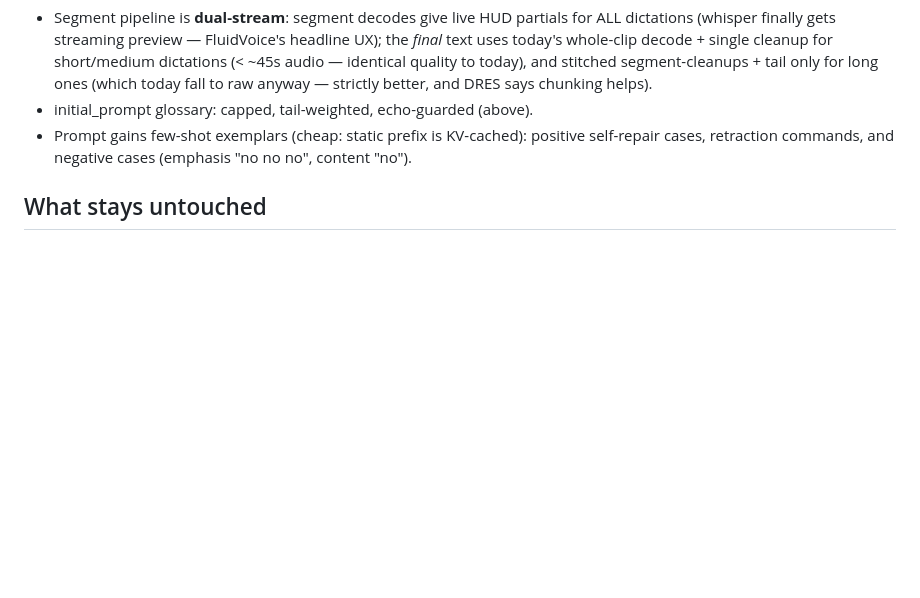
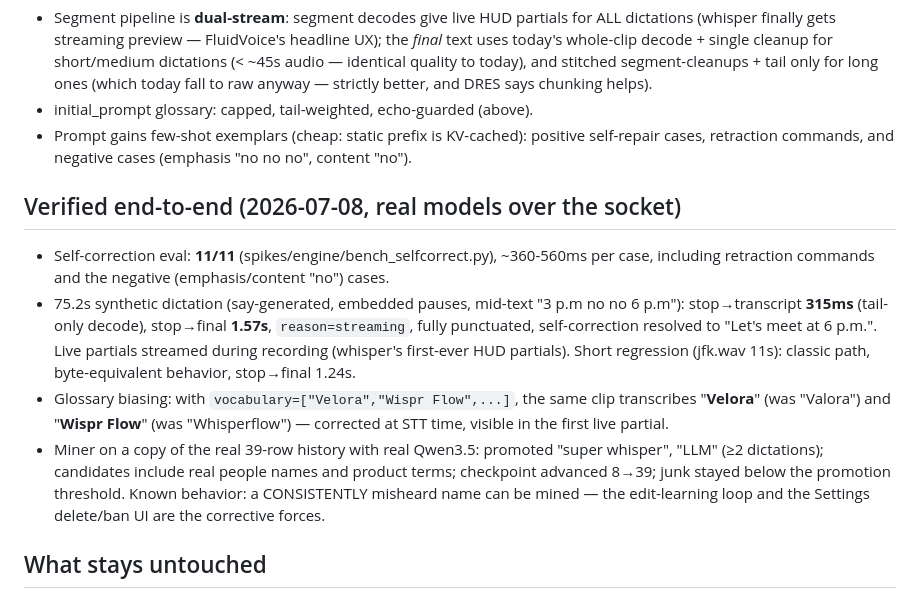
Before and after one commit to sushilk1991/velora, a Markdown page: docs/research/smartness-v2.md, the part around the change. Rendered like a GitHub page; blank space fills up the shorter version.

Commit message:
docs: record verified E2E results for smartness v2
Co-Authored-By: Claude Fable 5 <noreply@anthropic.com>

```diff
--- a/docs/research/smartness-v2.md
+++ b/docs/research/smartness-v2.md
@@ -179,6 +179,27 @@ hard word 3×, save misheard variants"), local HTTP API for agent workflows.
   positive self-repair cases, retraction commands, and negative cases
   (emphasis "no no no", content "no").
 
+## Verified end-to-end (2026-07-08, real models over the socket)
+
+- Self-correction eval: **11/11** (spikes/engine/bench_selfcorrect.py), ~360-560ms
+  per case, including retraction commands and the negative (emphasis/content
+  "no") cases.
+- 75.2s synthetic dictation (say-generated, embedded pauses, mid-text
+  "3 p.m no no 6 p.m"): stop→transcript **315ms** (tail-only decode),
+  stop→final **1.57s**, `reason=streaming`, fully punctuated, self-correction
+  resolved to "Let's meet at 6 p.m.". Live partials streamed during recording
+  (whisper's first-ever HUD partials). Short regression (jfk.wav 11s):
+  classic path, byte-equivalent behavior, stop→final 1.24s.
+- Glossary biasing: with `vocabulary=["Velora","Wispr Flow",...]`, the same
+  clip transcribes "**Velora**" (was "Valora") and "**Wispr Flow**" (was
+  "Whisperflow") — corrected at STT time, visible in the first live partial.
+- Miner on a copy of the real 39-row history with real Qwen3.5: promoted
+  "super whisper", "LLM" (≥2 dictations); candidates include real people
+  names and product terms; checkpoint advanced 8→39; junk stayed below the
+  promotion threshold. Known behavior: a CONSISTENTLY misheard name can be
+  mined — the edit-learning loop and the Settings delete/ban UI are the
+  corrective forces.
+
 ## What stays untouched
 
 Hot path budget: no new work between hotkey-release and insert except the
```
